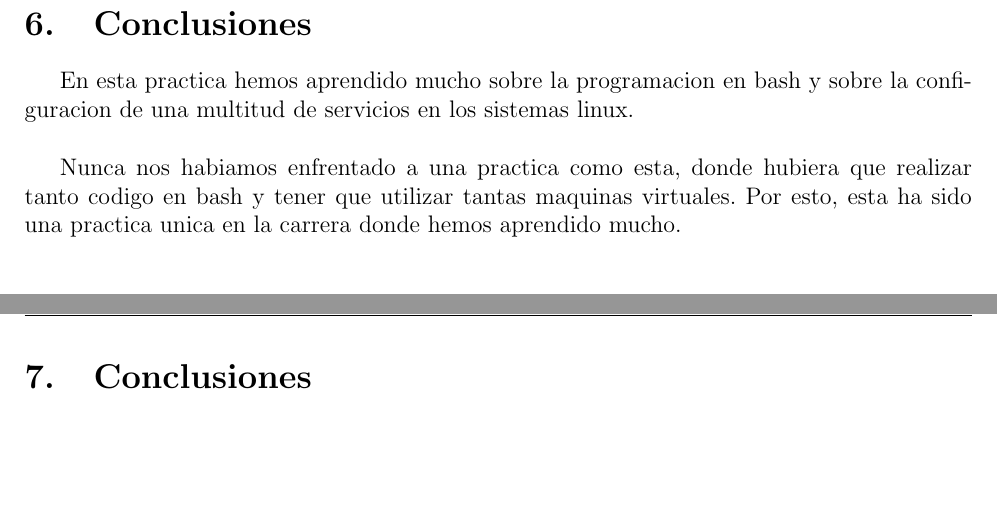
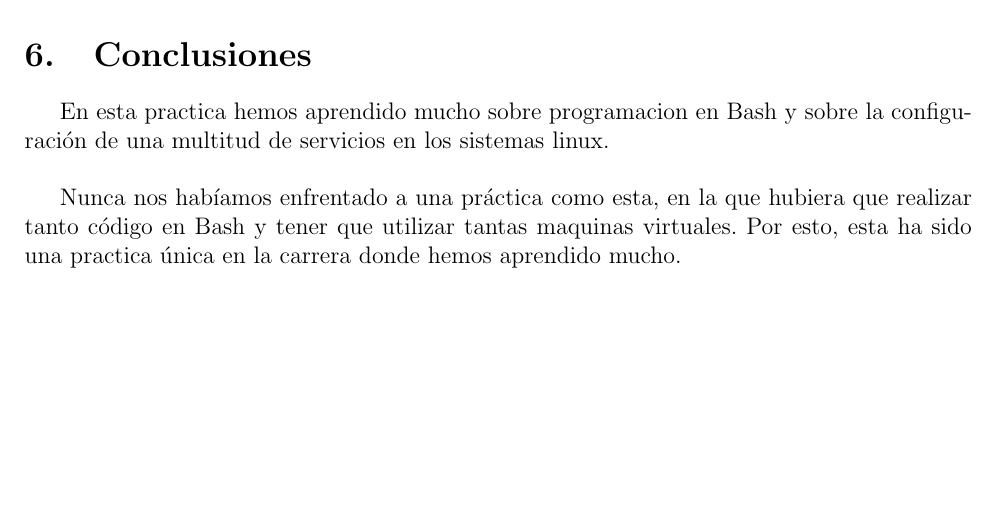
Before and after one commit to Charly98cma/Practica-ASI, a LaTeX document (memoria/ASI-Memoria.tex): two parts of pages 11 and 12 of 12 before the commit and part of page 12 of 12 after it, the two joined at a grey line, cut so that both start at the same text. Compiled offline with pdfLaTeX.

Commit message:
Updated memorandum

```diff
--- a/memoria/ASI-Memoria.tex
+++ b/memoria/ASI-Memoria.tex
@@ -355,12 +355,6 @@ De esta forma, escribiendo tests para comprobar la detección de errores de cada
 
 \noindent A continuación se muestra la estructura del directorio \textit{tests/}
 
-\section{Conclusiones}
-En esta practica hemos aprendido mucho sobre la programacion en bash y sobre la configuracion de una multitud de servicios en los sistemas linux.\\
-
-Nunca nos habiamos enfrentado a una practica como esta, donde hubiera que realizar tanto codigo en bash y tener que utilizar tantas maquinas virtuales. Por esto, esta ha sido una practica unica en la carrera donde hemos aprendido mucho.\\
-
-
 \begin{center}
   \begin{forest}
     for tree={%
@@ -386,5 +380,9 @@ Nunca nos habiamos enfrentado a una practica como esta, donde hubiera que realiz
 \newpage
 \section{Conclusiones}
 
+En esta practica hemos aprendido mucho sobre programacion en Bash y sobre la configuración de una multitud de servicios en los sistemas linux.\\
+
+Nunca nos habíamos enfrentado a una práctica como esta, en la que hubiera que realizar tanto código en Bash y tener que utilizar tantas maquinas virtuales. Por esto, esta ha sido una practica única en la carrera donde hemos aprendido mucho.\\
+
 \end{document}
 % --- DOCUMENT ---
```
